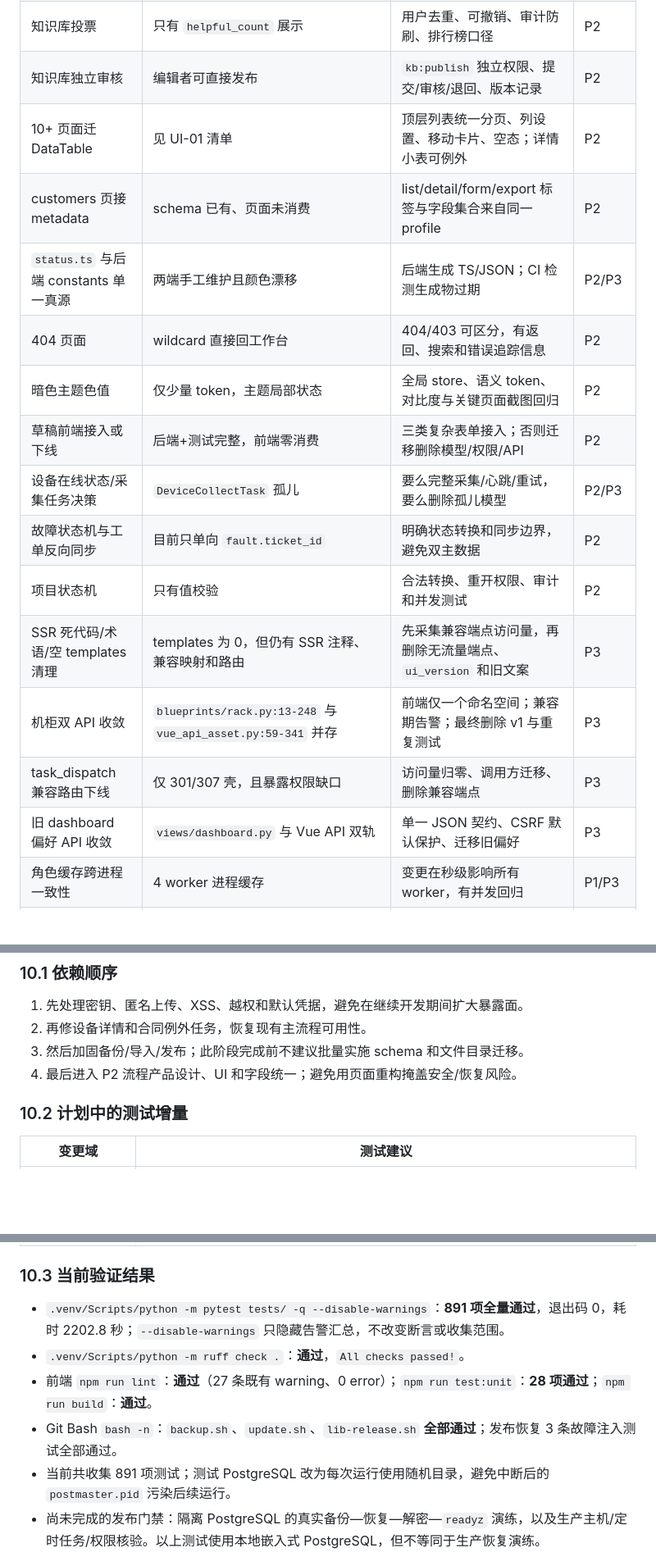
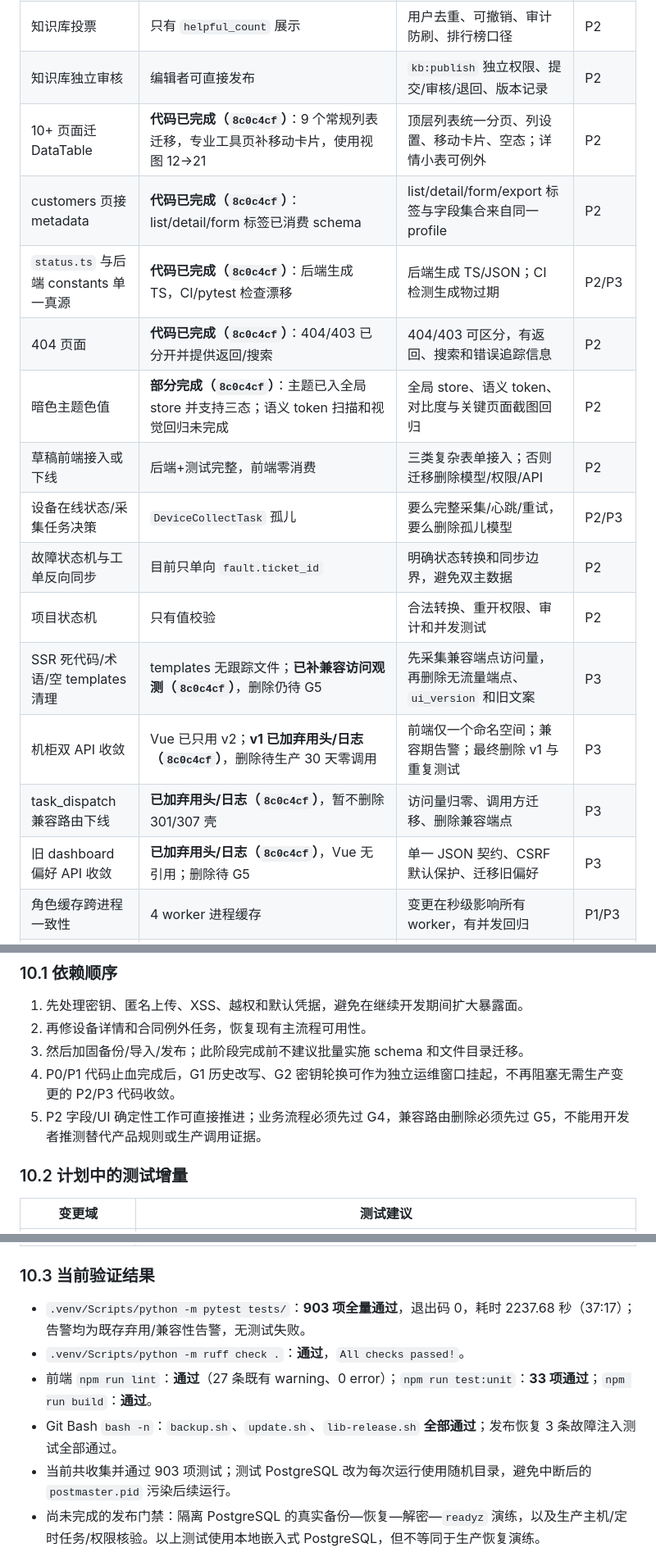
Before and after one commit to fishensl/itsm-system, a Markdown page: docs/audit-report-2026-08.md, 3 parts joined by grey strips. Shown at 82% size. GitHub-like rendering; blank space fills up the shorter version.

```diff
--- a/docs/audit-report-2026-08.md
+++ b/docs/audit-report-2026-08.md
@@ -250,19 +253,19 @@ P0 完成定义：新增安全回归全部通过；匿名无法获取上传文
 | 项目挂任务/里程碑 | 项目只有 CRUD/进度 | 项目任务、负责人、里程碑、关联工单/巡检、状态机 | P2 |
 | 知识库投票 | 只有 `helpful_count` 展示 | 用户去重、可撤销、审计防刷、排行榜口径 | P2 |
 | 知识库独立审核 | 编辑者可直接发布 | `kb:publish` 独立权限、提交/审核/退回、版本记录 | P2 |
-| 10+ 页面迁 DataTable | 见 UI-01 清单 | 顶层列表统一分页、列设置、移动卡片、空态；详情小表可例外 | P2 |
-| customers 页接 metadata | schema 已有、页面未消费 | list/detail/form/export 标签与字段集合来自同一 profile | P2 |
-| `status.ts` 与后端 constants 单一真源 | 两端手工维护且颜色漂移 | 后端生成 TS/JSON；CI 检测生成物过期 | P2/P3 |
-| 404 页面 | wildcard 直接回工作台 | 404/403 可区分，有返回、搜索和错误追踪信息 | P2 |
-| 暗色主题色值 | 仅少量 token，主题局部状态 | 全局 store、语义 token、对比度与关键页面截图回归 | P2 |
+| 10+ 页面迁 DataTable | **代码已完成（`8c0c4cf`）**：9 个常规列表迁移，专业工具页补移动卡片，使用视图 12→21 | 顶层列表统一分页、列设置、移动卡片、空态；详情小表可例外 | P2 |
+| customers 页接 metadata | **代码已完成（`8c0c4cf`）**：list/detail/form 标签已消费 schema | list/detail/form/export 标签与字段集合来自同一 profile | P2 |
+| `status.ts` 与后端 constants 单一真源 | **代码已完成（`8c0c4cf`）**：后端生成 TS，CI/pytest 检查漂移 | 后端生成 TS/JSON；CI 检测生成物过期 | P2/P3 |
+| 404 页面 | **代码已完成（`8c0c4cf`）**：404/403 已分开并提供返回/搜索 | 404/403 可区分，有返回、搜索和错误追踪信息 | P2 |
+| 暗色主题色值 | **部分完成（`8c0c4cf`）**：主题已入全局 store 并支持三态；语义 token 扫描和视觉回归未完成 | 全局 store、语义 token、对比度与关键页面截图回归 | P2 |
 | 草稿前端接入或下线 | 后端+测试完整，前端零消费 | 三类复杂表单接入；否则迁移删除模型/权限/API | P2 |
 | 设备在线状态/采集任务决策 | `DeviceCollectTask` 孤儿 | 要么完整采集/心跳/重试，要么删除孤儿模型 | P2/P3 |
 | 故障状态机与工单反向同步 | 目前只单向 `fault.ticket_id` | 明确状态转换和同步边界，避免双主数据 | P2 |
 | 项目状态机 | 只有值校验 | 合法转换、重开权限、审计和并发测试 | P2 |
-| SSR 死代码/术语/空 templates 清理 | templates 为 0，但仍有 SSR 注释、兼容映射和路由 | 先采集兼容端点访问量，再删除无流量端点、`ui_version` 和旧文案 | P3 |
-| 机柜双 API 收敛 | `blueprints/rack.py:13-248` 与 `vue_api_asset.py:59-341` 并存 | 前端仅一个命名空间；兼容期告警；最终删除 v1 与重复测试 | P3 |
-| task_dispatch 兼容路由下线 | 仅 301/307 壳，且暴露权限缺口 | 访问量归零、调用方迁移、删除兼容端点 | P3 |
-| 旧 dashboard 偏好 API 收敛 | `views/dashboard.py` 与 Vue API 双轨 | 单一 JSON 契约、CSRF 默认保护、迁移旧偏好 | P3 |
+| SSR 死代码/术语/空 templates 清理 | templates 无跟踪文件；**已补兼容访问观测（`8c0c4cf`）**，删除仍待 G5 | 先采集兼容端点访问量，再删除无流量端点、`ui_version` 和旧文案 | P3 |
+| 机柜双 API 收敛 | Vue 已只用 v2；**v1 已加弃用头/日志（`8c0c4cf`）**，删除待生产 30 天零调用 | 前端仅一个命名空间；兼容期告警；最终删除 v1 与重复测试 | P3 |
+| task_dispatch 兼容路由下线 | **已加弃用头/日志（`8c0c4cf`）**，暂不删除 301/307 壳 | 访问量归零、调用方迁移、删除兼容端点 | P3 |
+| 旧 dashboard 偏好 API 收敛 | **已加弃用头/日志（`8c0c4cf`）**，Vue 无引用；删除待 G5 | 单一 JSON 契约、CSRF 默认保护、迁移旧偏好 | P3 |
 | 角色缓存跨进程一致性 | 4 worker 进程缓存 | 变更在秒级影响所有 worker，有并发回归 | P1/P3 |
 | 上传文件移出 static | 当前先用守卫止血 | 私有对象存储/非 static 目录、鉴权下载、短时签名 URL | P3 |
 | 审计可靠投递/outbox | helper 独立 commit 且失败不阻断 | 业务与审计同事务或可靠 outbox，告警可观测 | P3 |
@@ -275,7 +278,8 @@ P0 完成定义：新增安全回归全部通过；匿名无法获取上传文
 1. 先处理密钥、匿名上传、XSS、越权和默认凭据，避免在继续开发期间扩大暴露面。
 2. 再修设备详情和合同例外任务，恢复现有主流程可用性。
 3. 然后加固备份/导入/发布；此阶段完成前不建议批量实施 schema 和文件目录迁移。
-4. 最后进入 P2 流程产品设计、UI 和字段统一；避免用页面重构掩盖安全/恢复风险。
+4. P0/P1 代码止血完成后，G1 历史改写、G2 密钥轮换可作为独立运维窗口挂起，不再阻塞无需生产变更的 P2/P3 代码收敛。
+5. P2 字段/UI 确定性工作可直接推进；业务流程必须先过 G4，兼容路由删除必须先过 G5，不能用开发者推测替代产品规则或生产调用证据。
 
 ### 10.2 计划中的测试增量
 
@@ -296,11 +300,11 @@ P0 完成定义：新增安全回归全部通过；匿名无法获取上传文
 
 ### 10.3 当前验证结果
 
-- `.venv/Scripts/python -m pytest tests/ -q --disable-warnings`：**891 项全量通过**，退出码 0，耗时 2202.8 秒；`--disable-warnings` 只隐藏告警汇总，不改变断言或收集范围。
+- `.venv/Scripts/python -m pytest tests/`：**903 项全量通过**，退出码 0，耗时 2237.68 秒（37:17）；告警均为既存弃用/兼容性告警，无测试失败。
 - `.venv/Scripts/python -m ruff check .`：**通过**，`All checks passed!`。
-- 前端 `npm run lint`：**通过**（27 条既有 warning、0 error）；`npm run test:unit`：**28 项通过**；`npm run build`：**通过**。
+- 前端 `npm run lint`：**通过**（27 条既有 warning、0 error）；`npm run test:unit`：**33 项通过**；`npm run build`：**通过**。
 - Git Bash `bash -n`：`backup.sh`、`update.sh`、`lib-release.sh` **全部通过**；发布恢复 3 条故障注入测试全部通过。
-- 当前共收集 891 项测试；测试 PostgreSQL 改为每次运行使用随机目录，避免中断后的 `postmaster.pid` 污染后续运行。
+- 当前共收集并通过 903 项测试；测试 PostgreSQL 改为每次运行使用随机目录，避免中断后的 `postmaster.pid` 污染后续运行。
 - 尚未完成的发布门禁：隔离 PostgreSQL 的真实备份—恢复—解密—`readyz` 演练，以及生产主机/定时任务/权限核验。以上测试使用本地嵌入式 PostgreSQL，但不等同于生产恢复演练。
 
 ## 11. 需要单独确认的高风险操作
```
Also changed, not shown: other parts of docs/audit-report-2026-08.md (+16 -13 lines), docs/implementation-plan-2026-08.md (+13 -4 lines).
